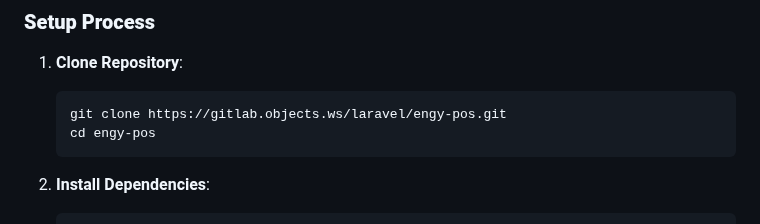
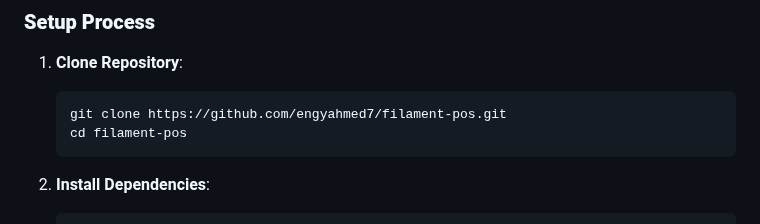
Before and after one commit to engyahmed7/filament-pos, a Markdown page: README.md, the part around the change. Rendered like a GitHub page.

Commit message:
docs: Update repository URL in README for cloning instructions

````diff
--- a/README.md
+++ b/README.md
@@ -121,8 +121,8 @@ graph LR
 ### **Setup Process**
 1. **Clone Repository**:
    ```bash
-   git clone https://gitlab.objects.ws/laravel/engy-pos.git
-   cd engy-pos
+   git clone https://github.com/engyahmed7/filament-pos.git
+   cd filament-pos
    ```
 
 2. **Install Dependencies**:
````
